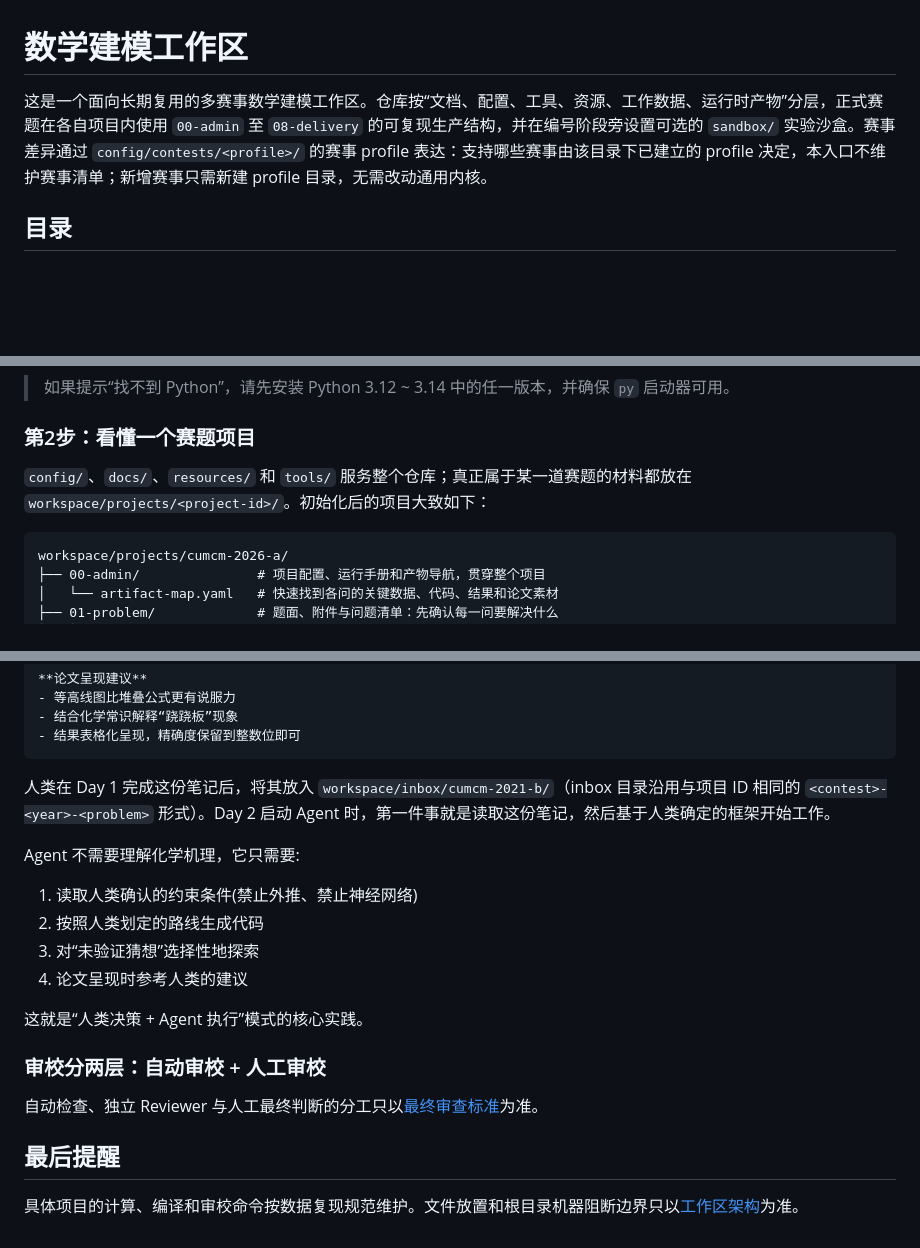
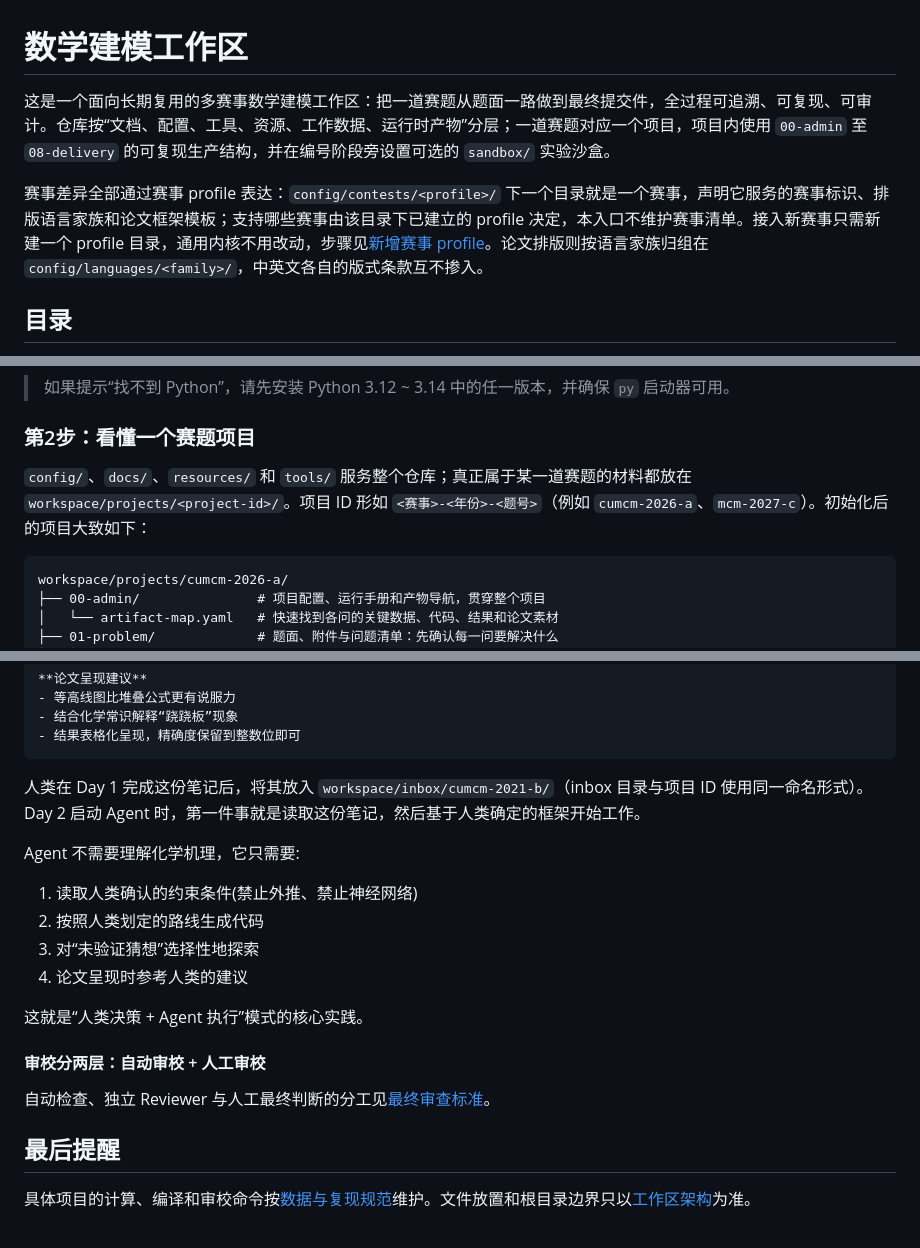
Before and after one commit to a5237/mathematical-modeling-workspace, a Markdown page: README.md, 3 parts joined by grey strips. Drawn GitHub-style; blank space fills up the shorter version.

````diff
--- a/README.md
+++ b/README.md
@@ -1,6 +1,8 @@
 # 数学建模工作区
 
-这是一个面向长期复用的多赛事数学建模工作区。仓库按“文档、配置、工具、资源、工作数据、运行时产物”分层，正式赛题在各自项目内使用 `00-admin` 至 `08-delivery` 的可复现生产结构，并在编号阶段旁设置可选的 `sandbox/` 实验沙盒。赛事差异通过 `config/contests/<profile>/` 的赛事 profile 表达：支持哪些赛事由该目录下已建立的 profile 决定，本入口不维护赛事清单；新增赛事只需新建 profile 目录，无需改动通用内核。
+这是一个面向长期复用的多赛事数学建模工作区：把一道赛题从题面一路做到最终提交件，全过程可追溯、可复现、可审计。仓库按“文档、配置、工具、资源、工作数据、运行时产物”分层；一道赛题对应一个项目，项目内使用 `00-admin` 至 `08-delivery` 的可复现生产结构，并在编号阶段旁设置可选的 `sandbox/` 实验沙盒。
+
+赛事差异全部通过赛事 profile 表达：`config/contests/<profile>/` 下一个目录就是一个赛事，声明它服务的赛事标识、排版语言家族和论文框架模板；支持哪些赛事由该目录下已建立的 profile 决定，本入口不维护赛事清单。接入新赛事只需新建一个 profile 目录，通用内核不用改动，步骤见[新增赛事 profile](docs/guides/adding-a-contest-profile.md)。论文排版则按语言家族归组在 `config/languages/<family>/`，中英文各自的版式条款互不掺入。
 
 ## 目录
 
@@ -32,7 +34,7 @@
 
 ### 第2步：看懂一个赛题项目
 
-`config/`、`docs/`、`resources/` 和 `tools/` 服务整个仓库；真正属于某一道赛题的材料都放在 `workspace/projects/<project-id>/`。初始化后的项目大致如下：
+`config/`、`docs/`、`resources/` 和 `tools/` 服务整个仓库；真正属于某一道赛题的材料都放在 `workspace/projects/<project-id>/`。项目 ID 形如 `<赛事>-<年份>-<题号>`（例如 `cumcm-2026-a`、`mcm-2027-c`）。初始化后的项目大致如下：
 
 ```text
 workspace/projects/cumcm-2026-a/
@@ -194,7 +201,7 @@ Agent 的最大风险是“自说自话”——它可能选错方向、编造
 - 结果表格化呈现，精确度保留到整数位即可
 ```
 
-人类在 Day 1 完成这份笔记后，将其放入 `workspace/inbox/cumcm-2021-b/`（inbox 目录沿用与项目 ID 相同的 `<contest>-<year>-<problem>` 形式）。Day 2 启动 Agent 时，第一件事就是读取这份笔记，然后基于人类确定的框架开始工作。
+人类在 Day 1 完成这份笔记后，将其放入 `workspace/inbox/cumcm-2021-b/`（inbox 目录与项目 ID 使用同一命名形式）。Day 2 启动 Agent 时，第一件事就是读取这份笔记，然后基于人类确定的框架开始工作。
 
 Agent 不需要理解化学机理，它只需要:
 1. 读取人类确认的约束条件(禁止外推、禁止神经网络)
@@ -204,10 +211,10 @@ Agent 不需要理解化学机理，它只需要:
 
 这就是“人类决策 + Agent 执行”模式的核心实践。
 
-### 审校分两层：自动审校 + 人工审校
+#### 审校分两层：自动审校 + 人工审校
 
-自动检查、独立 Reviewer 与人工最终判断的分工只以[最终审查标准](docs/standards/paper-quality-audit.md)为准。
+自动检查、独立 Reviewer 与人工最终判断的分工见[最终审查标准](docs/standards/paper-quality-audit.md)。
 
 ## 最后提醒
 
-具体项目的计算、编译和审校命令按数据复现规范维护。文件放置和根目录机器阻断边界只以[工作区架构](docs/architecture/workspace-layout.md)为准。
+具体项目的计算、编译和审校命令按[数据与复现规范](docs/standards/data-reproducibility.md)维护。文件放置和根目录边界只以[工作区架构](docs/architecture/workspace-layout.md)为准。
````
Also changed, not shown: other parts of README.md (+14 -9 lines).
